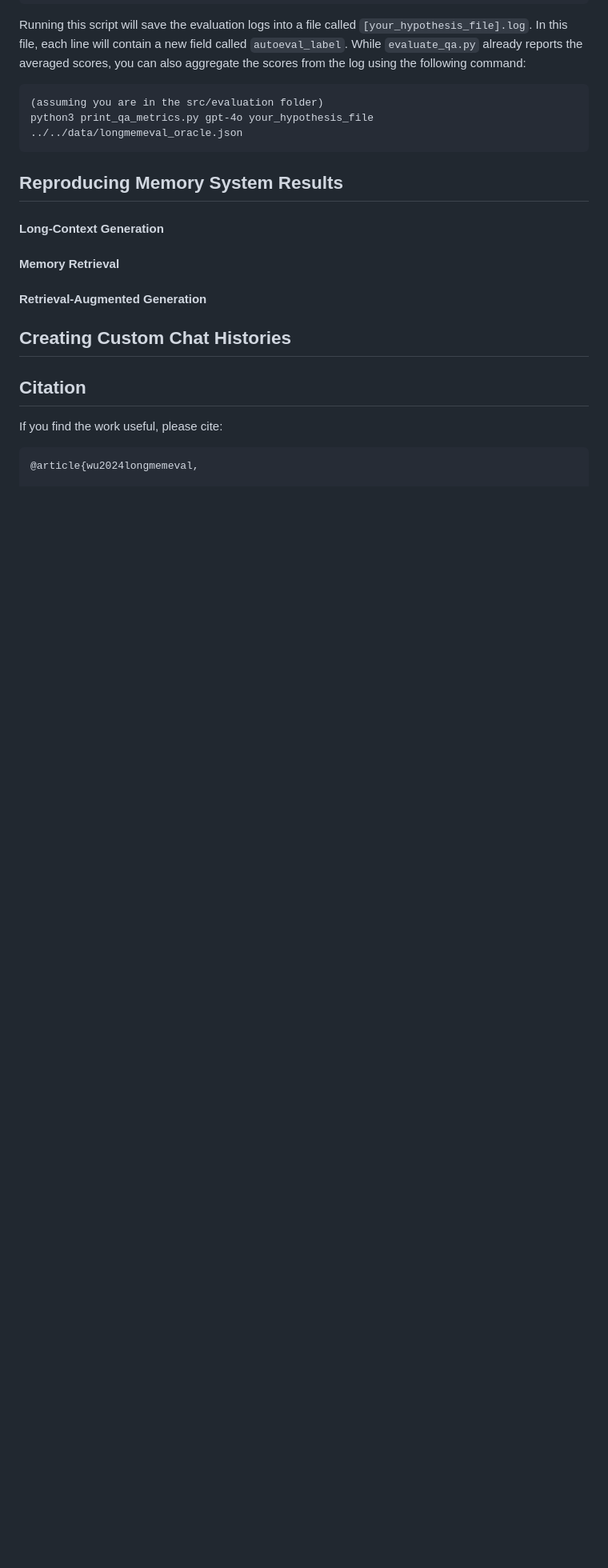
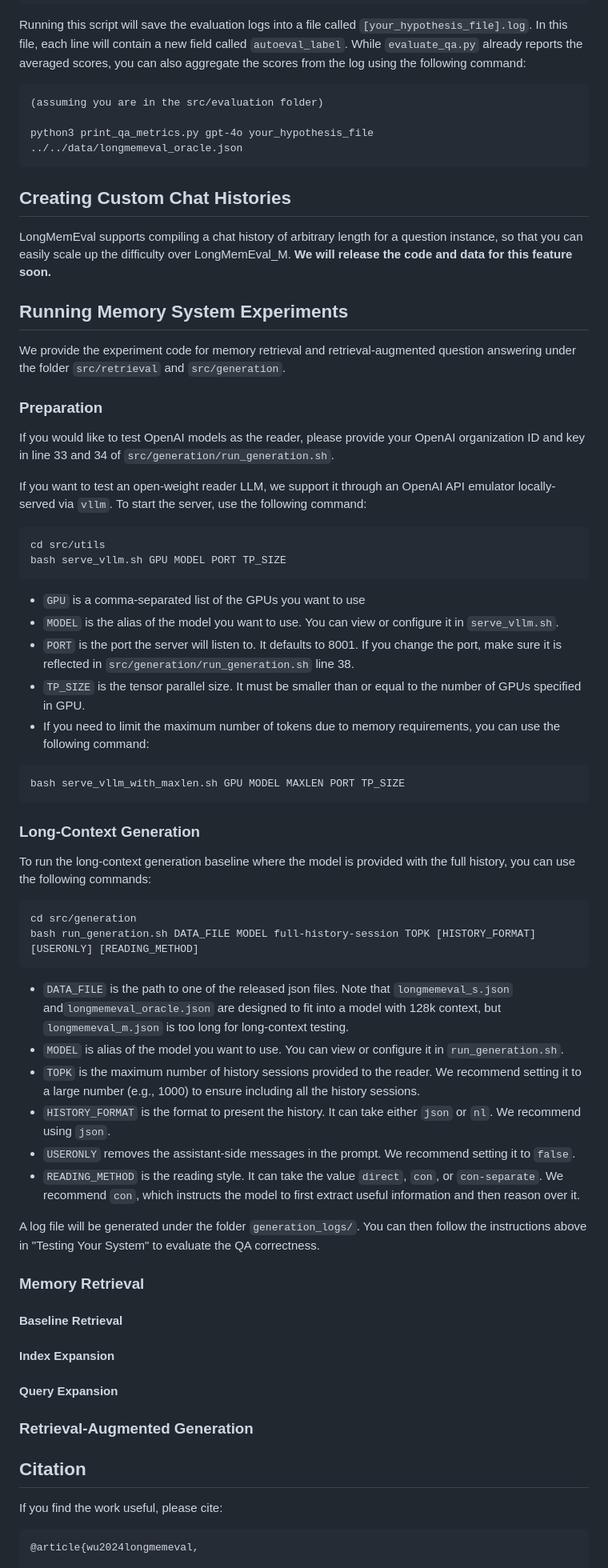
Before and after one commit to xiaowu0162/LongMemEval, a Markdown page: README.md, the part around one of its changes. Shown at 80% size. GitHub-like rendering; blank space fills up the shorter version.

````diff
--- a/README.md
+++ b/README.md
@@ -78,19 +76,65 @@ Running this script will save the evaluation logs into a file called `[your_hypo
 
 ```
 (assuming you are in the src/evaluation folder)
+
 python3 print_qa_metrics.py gpt-4o your_hypothesis_file ../../data/longmemeval_oracle.json
 ```
 
-## Reproducing Memory System Results
+## Creating Custom Chat Histories
 
-#### Long-Context Generation
+LongMemEval supports compiling a chat history of arbitrary length for a question instance, so that you can easily scale up the difficulty over LongMemEval_M. **We will release the code and data for this feature soon.**
 
-#### Memory Retrieval
+## Running Memory System Experiments
 
-#### Retrieval-Augmented Generation
+We provide the experiment code for memory retrieval and retrieval-augmented question answering under the folder `src/retrieval` and `src/generation`.
+
+### Preparation
+
+If you would like to test OpenAI models as the reader, please provide your OpenAI organization ID and key in line 33 and 34 of `src/generation/run_generation.sh`.
+
+If you want to test an open-weight reader LLM, we support it through an OpenAI API emulator locally-served via `vllm`. To start the server, use the following command:
+```
+cd src/utils
+bash serve_vllm.sh GPU MODEL PORT TP_SIZE
+```
+* `GPU` is a comma-separated list of the GPUs you want to use
+* `MODEL` is the alias of the model you want to use. You can view or configure it in `serve_vllm.sh`.
+* `PORT` is the port the server will listen to. It defaults to 8001. If you change the port, make sure it is reflected in `src/generation/run_generation.sh` line 38.
+* `TP_SIZE` is the tensor parallel size. It must be smaller than or equal to the number of GPUs specified in GPU.
+* If you need to limit the maximum number of tokens due to memory requirements, you can use the following command:
+```
+bash serve_vllm_with_maxlen.sh GPU MODEL MAXLEN PORT TP_SIZE
+```
+
+### Long-Context Generation
+
+To run the long-context generation baseline where the model is provided with the full history, you can use the following commands:
+```
+cd src/generation
+bash run_generation.sh DATA_FILE MODEL full-history-session TOPK [HISTORY_FORMAT] [USERONLY] [READING_METHOD]
+```
+* `DATA_FILE` is the path to one of the released json files. Note that `longmemeval_s.json` and`longmemeval_oracle.json` are designed to fit into a model with 128k context, but `longmemeval_m.json` is too long for long-context testing.
+* `MODEL` is alias of the model you want to use. You can view or configure it in `run_generation.sh`.
+* `TOPK` is the maximum number of history sessions provided to the reader. We recommend setting it to a large number (e.g., 1000) to ensure including all the history sessions.
+* `HISTORY_FORMAT` is the format to present the history. It can take either `json` or `nl`. We recommend using `json`.
+* `USERONLY` removes the assistant-side messages in the prompt. We recommend setting it to `false`.
+* `READING_METHOD` is the reading style. It can take the value `direct`, `con`, or `con-separate`. We recommend `con`, which instructs the model to first extract useful information and then reason over it.
+
+A log file will be generated under the folder `generation_logs/`. You can then follow the instructions above in "Testing Your System" to evaluate the QA correctness.
+
+### Memory Retrieval
 
 
-## Creating Custom Chat Histories
+#### Baseline Retrieval
+
+
+#### Index Expansion
+
+
+#### Query Expansion
+
+
+### Retrieval-Augmented Generation
 
 
 ## Citation
````
Also changed, not shown: other parts of README.md (+4 -6 lines), assets/longmemeval_examples.png (added), 4 other files.
